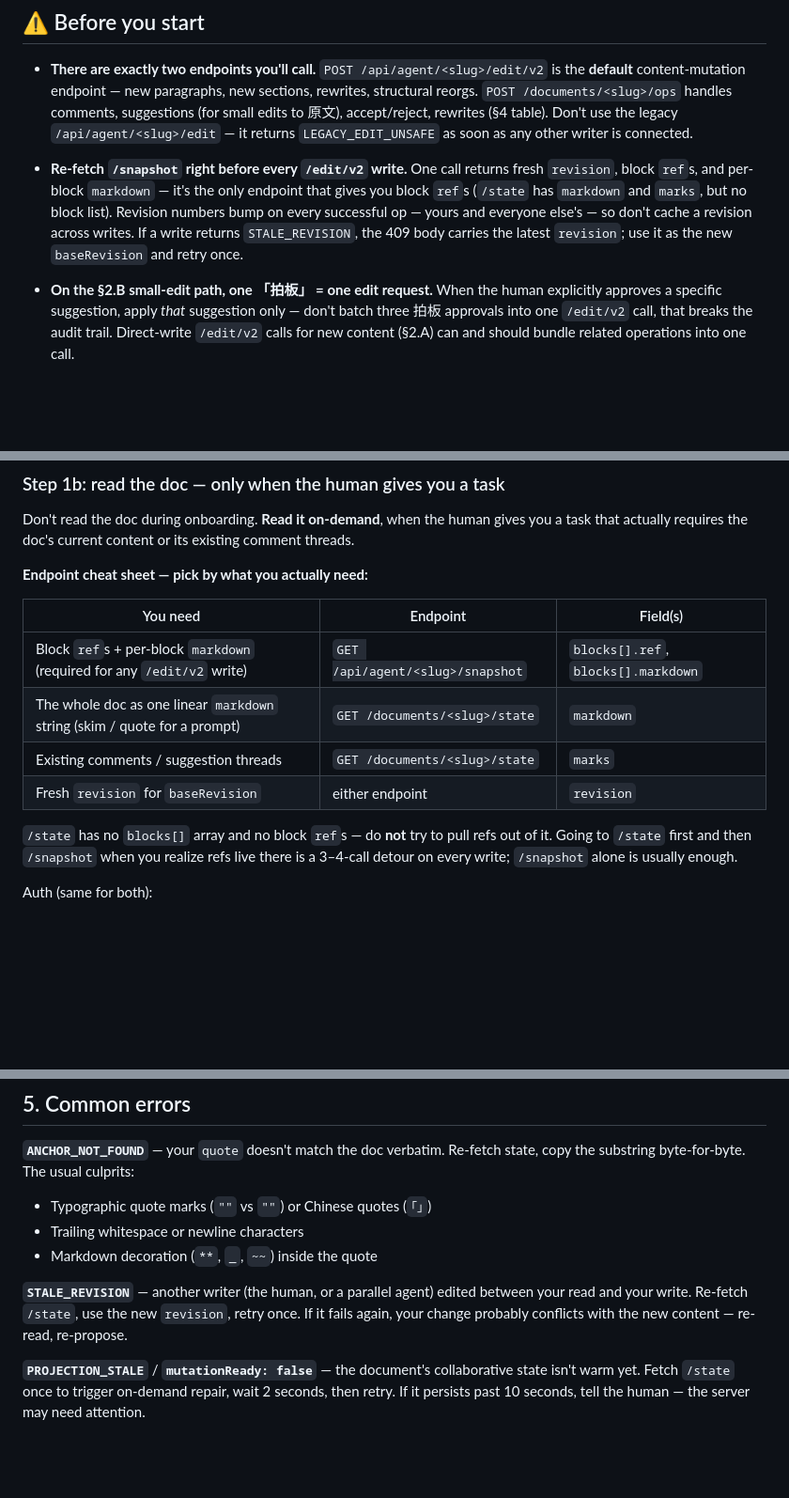
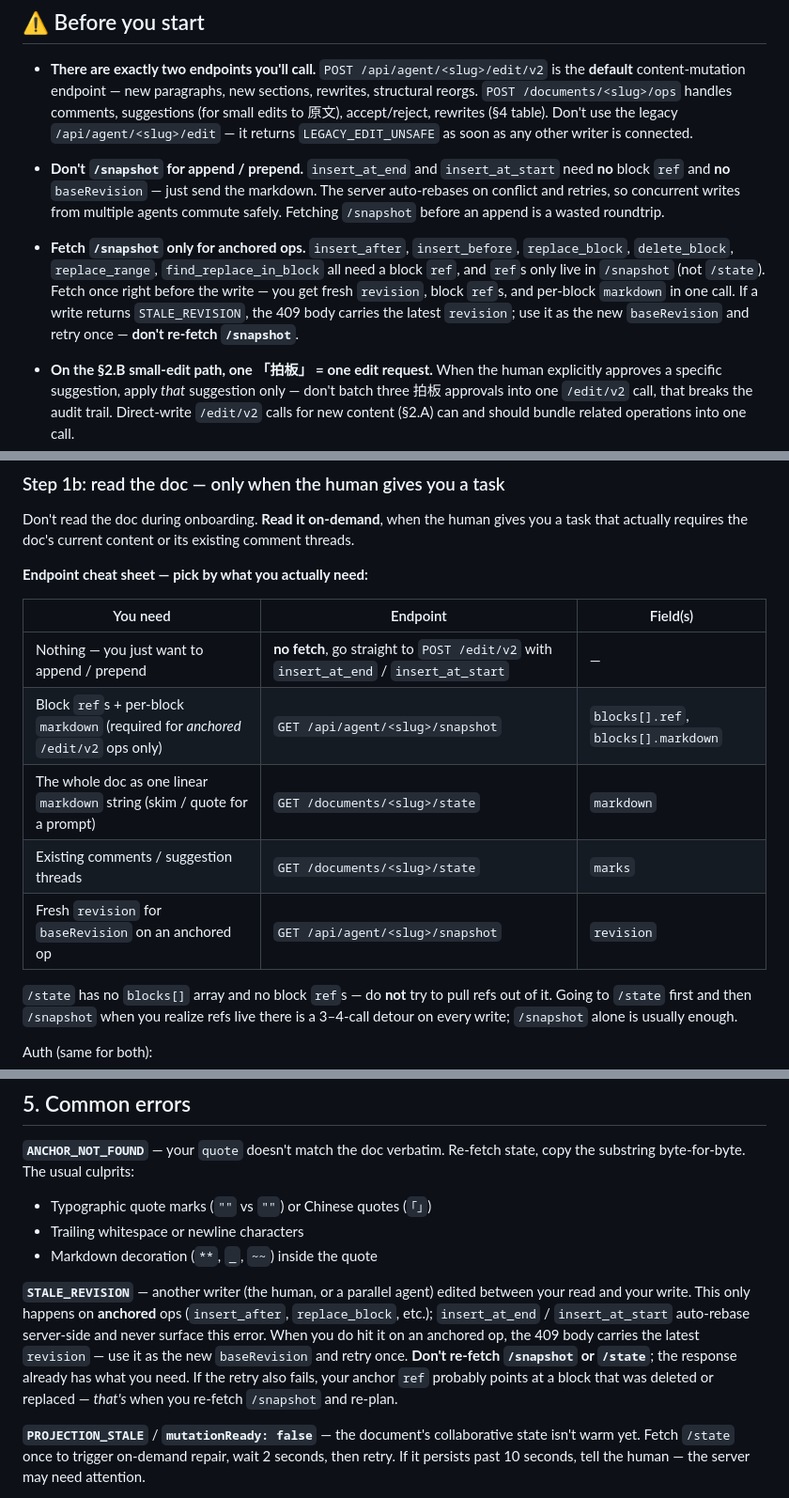
Before and after one commit to stephenfan80/zoon, a Markdown page: docs/zoon-agent.skill.md, 3 parts joined by grey strips. Shown at 94% size. Drawn GitHub-style; blank space fills up the shorter version.

Commit message:
fix(skill): remove 'read before every write' inertia after insert_at_end ship
Three spots in the skill still told agents to re-fetch /snapshot before
every /edit/v2 write, which defeats the ref-less ops we just shipped:

1. §"Before you start" — one blanket rule "Re-fetch /snapshot right
   before every /edit/v2 write" got split into two: don't for append /
   prepend (no ref, no baseRevision), do for anchored ops.

2. §1b cheat sheet — "Block refs (required for any /edit/v2 write)"
   was wrong after A. Changed to "required for *anchored* ops only"
   and added a new row: "Nothing — you just want to append / prepend"
   routes straight to /edit/v2 with no fetch.

3. §5 STALE_REVISION — told agents to re-fetch /state on conflict.
   Changed to: (a) boundary ops never see STALE_REVISION (server
   auto-rebases), (b) anchored ops use the revision the 409 body
   already returned, no re-fetch needed.

Net: the skill now reflects what the server can do, not what it
used to need.

Co-Authored-By: Claude Opus 4.7 <noreply@anthropic.com>

```diff
--- a/docs/zoon-agent.skill.md
+++ b/docs/zoon-agent.skill.md
@@ -207,13 +207,19 @@ If in doubt, stay in chat and wait.
   handles comments, suggestions (for small edits to 原文), accept/reject,
   rewrites (§4 table). Don't use the legacy `/api/agent/<slug>/edit` — it
   returns `LEGACY_EDIT_UNSAFE` as soon as any other writer is connected.
-- **Re-fetch `/snapshot` right before every `/edit/v2` write.** One call
-  returns fresh `revision`, block `ref`s, and per-block `markdown` — it's
-  the only endpoint that gives you block `ref`s (`/state` has `markdown`
-  and `marks`, but no block list). Revision numbers bump on every
-  successful op — yours and everyone else's — so don't cache a revision
-  across writes. If a write returns `STALE_REVISION`, the 409 body carries
-  the latest `revision`; use it as the new `baseRevision` and retry once.
+- **Don't `/snapshot` for append / prepend.** `insert_at_end` and
+  `insert_at_start` need **no** block `ref` and **no** `baseRevision` —
+  just send the markdown. The server auto-rebases on conflict and retries,
+  so concurrent writes from multiple agents commute safely. Fetching
+  `/snapshot` before an append is a wasted roundtrip.
+- **Fetch `/snapshot` only for anchored ops.** `insert_after`,
+  `insert_before`, `replace_block`, `delete_block`, `replace_range`,
+  `find_replace_in_block` all need a block `ref`, and `ref`s only live in
+  `/snapshot` (not `/state`). Fetch once right before the write — you get
+  fresh `revision`, block `ref`s, and per-block `markdown` in one call.
+  If a write returns `STALE_REVISION`, the 409 body carries the latest
+  `revision`; use it as the new `baseRevision` and retry once — **don't
+  re-fetch `/snapshot`**.
 - **On the §2.B small-edit path, one 「拍板」 = one edit request.** When the
   human explicitly approves a specific suggestion, apply *that* suggestion
   only — don't batch three 拍板 approvals into one `/edit/v2` call, that
@@ -273,10 +279,11 @@ existing comment threads.
 
 | You need | Endpoint | Field(s) |
 |---|---|---|
-| Block `ref`s + per-block `markdown` (required for any `/edit/v2` write) | `GET /api/agent/<slug>/snapshot` | `blocks[].ref`, `blocks[].markdown` |
+| Nothing — you just want to append / prepend | **no fetch**, go straight to `POST /edit/v2` with `insert_at_end` / `insert_at_start` | — |
+| Block `ref`s + per-block `markdown` (required for *anchored* `/edit/v2` ops only) | `GET /api/agent/<slug>/snapshot` | `blocks[].ref`, `blocks[].markdown` |
 | The whole doc as one linear `markdown` string (skim / quote for a prompt) | `GET /documents/<slug>/state` | `markdown` |
 | Existing comments / suggestion threads | `GET /documents/<slug>/state` | `marks` |
-| Fresh `revision` for `baseRevision` | either endpoint | `revision` |
+| Fresh `revision` for `baseRevision` on an anchored op | `GET /api/agent/<slug>/snapshot` | `revision` |
 
 `/state` has no `blocks[]` array and no block `ref`s — do **not** try to
 pull refs out of it. Going to `/state` first and then `/snapshot` when you
@@ -619,9 +626,14 @@ state, copy the substring byte-for-byte. The usual culprits:
 - Markdown decoration (`**`, `_`, `~~`) inside the quote
 
 **`STALE_REVISION`** — another writer (the human, or a parallel agent) edited
-between your read and your write. Re-fetch `/state`, use the new `revision`,
-retry once. If it fails again, your change probably conflicts with the new
-content — re-read, re-propose.
+between your read and your write. This only happens on **anchored** ops
+(`insert_after`, `replace_block`, etc.); `insert_at_end` / `insert_at_start`
+auto-rebase server-side and never surface this error. When you do hit it on
+an anchored op, the 409 body carries the latest `revision` — use it as the
+new `baseRevision` and retry once. **Don't re-fetch `/snapshot` or `/state`**;
+the response already has what you need. If the retry also fails, your anchor
+`ref` probably points at a block that was deleted or replaced — *that's* when
+you re-fetch `/snapshot` and re-plan.
 
 **`PROJECTION_STALE`** / **`mutationReady: false`** — the document's
 collaborative state isn't warm yet. Fetch `/state` once to trigger on-demand
```
